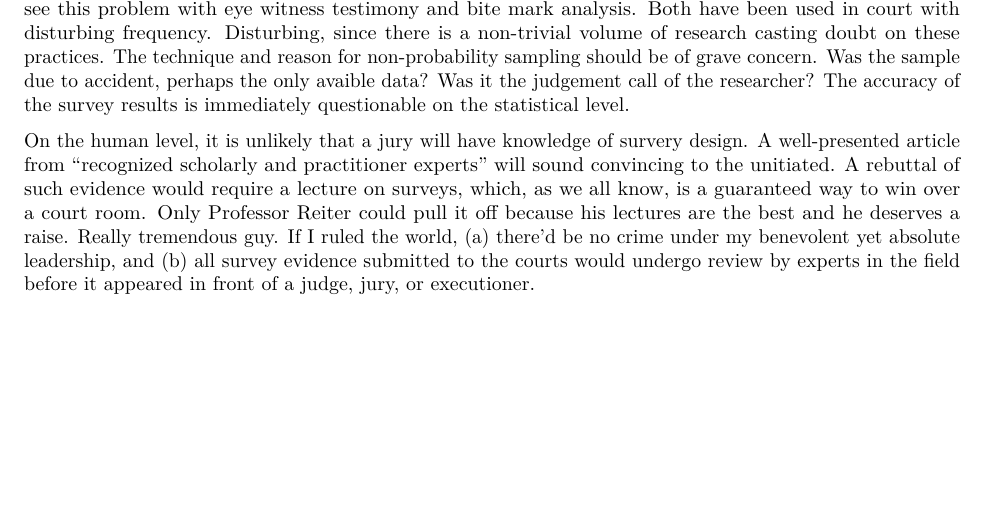
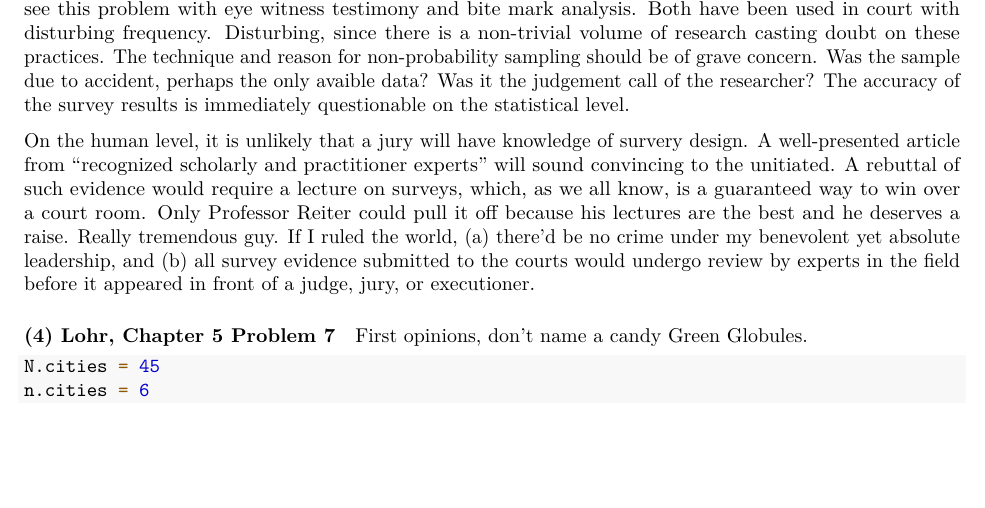
Before and after one commit to truverdj/SurveyDesign_Clustering, an R Markdown document (2018-02-14_sta_522_hw5.Rmd): part of page 2 of 2, cut so that both start at the same text. Rendered offline with R 4.5, knitr and Pandoc, then LaTeX, with nearby package versions; some code elsewhere in the file could not run offline.

Commit message:
OCD satisfying push

````diff
--- a/2018-02-14_sta_522_hw5.Rmd
+++ b/2018-02-14_sta_522_hw5.Rmd
@@ -69,3 +69,13 @@ knitr::kable(data.frame(Proportion = prop_nonprob, SE = prop_SE),
 The common use of a technique does not prove its merit in court. We see this problem with eye witness testimony and bite mark analysis. Both have been used in court with disturbing frequency. Disturbing, since there is a non-trivial volume of research casting doubt on these practices. The technique and reason for non-probability sampling should be of grave concern. Was the sample due to accident, perhaps the only avaible data? Was it the judgement call of the researcher? The accuracy of the survey results is immediately questionable on the statistical level.
 
 On the human level, it is unlikely that a jury will have knowledge of survery design. A well-presented article from "recognized scholarly and practitioner experts" will sound convincing to the unitiated. A rebuttal of such evidence would require a lecture on surveys, which, as we all know, is a guaranteed way  to win over a court room. Only Professor Reiter could pull it off because his lectures are the best and he deserves a raise. Really tremendous guy. If I ruled the world, (a) there'd be no crime under my benevolent yet absolute leadership, and (b) all survey evidence submitted to the courts would undergo review by experts in the field before it appeared in front of a judge, jury, or executioner.
+
+#### (4) Lohr, Chapter 5 Problem 7
+
+First opinions, don't name a candy Green Globules.
+
+```{r settingUpTheData}
+N.cities = 45
+n.cities = 6
+
+```
````
